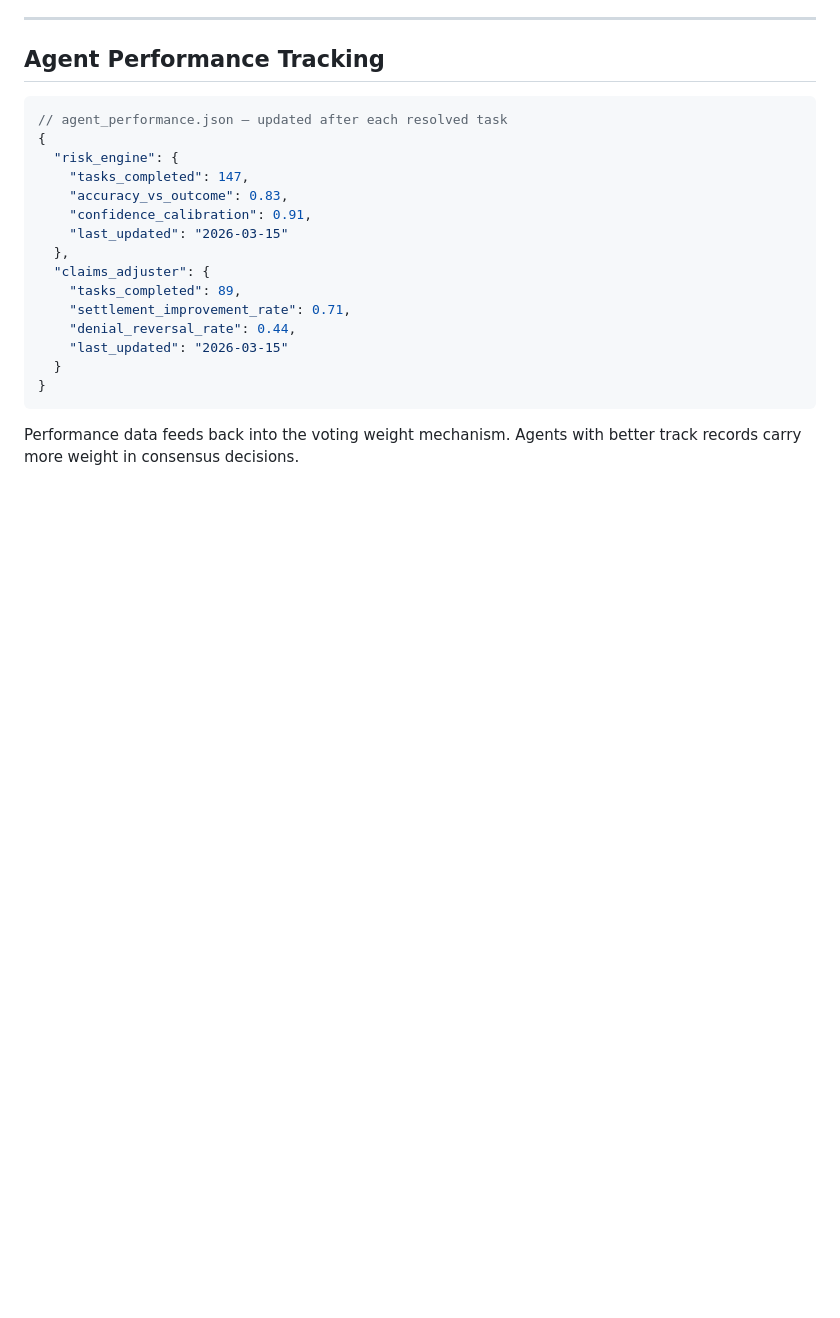
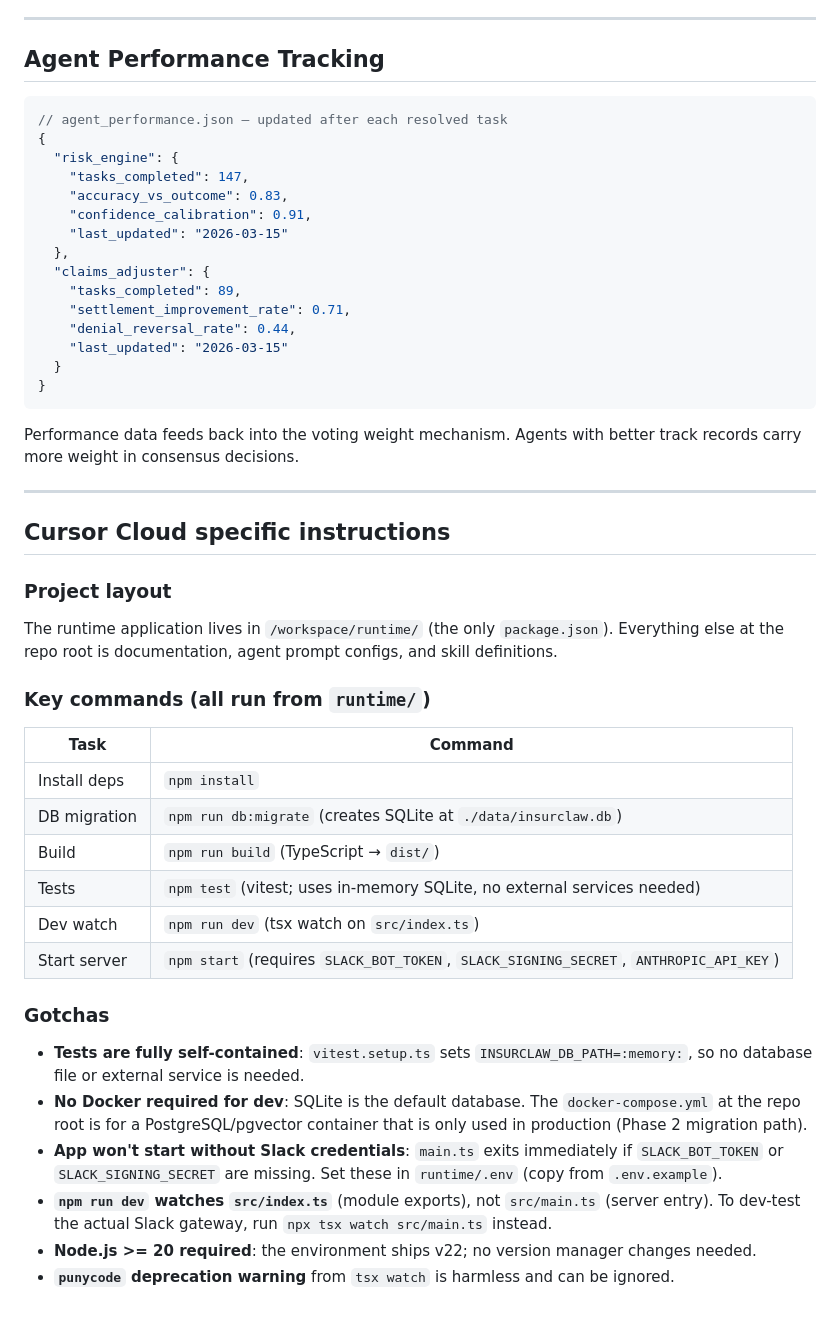
Before and after one commit to designfailure/InsurClaw, a Markdown page: AGENTS.md, the part around the change. GitHub-like rendering; blank space fills up the shorter version.

Commit message:
Add Cursor Cloud specific instructions to AGENTS.md
- Document key dev commands (install, build, test, dev, start)
- Note that tests are self-contained (in-memory SQLite)
- Note Docker is not required for local dev
- Document Slack credential requirement for app startup
- Note dev watch target vs server entry point difference

Co-authored-by: #designfailure <designfailure@users.noreply.github.com>

````diff
--- a/AGENTS.md
+++ b/AGENTS.md
@@ -259,3 +259,31 @@ When specialist agents produce divergent assessments:
 ```
 
 Performance data feeds back into the voting weight mechanism. Agents with better track records carry more weight in consensus decisions.
+
+---
+
+## Cursor Cloud specific instructions
+
+### Project layout
+
+The runtime application lives in `/workspace/runtime/` (the only `package.json`). Everything else at the repo root is documentation, agent prompt configs, and skill definitions.
+
+### Key commands (all run from `runtime/`)
+
+| Task | Command |
+|------|---------|
+| Install deps | `npm install` |
+| DB migration | `npm run db:migrate` (creates SQLite at `./data/insurclaw.db`) |
+| Build | `npm run build` (TypeScript → `dist/`) |
+| Tests | `npm test` (vitest; uses in-memory SQLite, no external services needed) |
+| Dev watch | `npm run dev` (tsx watch on `src/index.ts`) |
+| Start server | `npm start` (requires `SLACK_BOT_TOKEN`, `SLACK_SIGNING_SECRET`, `ANTHROPIC_API_KEY`) |
+
+### Gotchas
+
+- **Tests are fully self-contained**: `vitest.setup.ts` sets `INSURCLAW_DB_PATH=:memory:`, so no database file or external service is needed.
+- **No Docker required for dev**: SQLite is the default database. The `docker-compose.yml` at the repo root is for a PostgreSQL/pgvector container that is only used in production (Phase 2 migration path).
+- **App won't start without Slack credentials**: `main.ts` exits immediately if `SLACK_BOT_TOKEN` or `SLACK_SIGNING_SECRET` are missing. Set these in `runtime/.env` (copy from `.env.example`).
+- **`npm run dev` watches `src/index.ts`** (module exports), not `src/main.ts` (server entry). To dev-test the actual Slack gateway, run `npx tsx watch src/main.ts` instead.
+- **Node.js >= 20 required**: the environment ships v22; no version manager changes needed.
+- **`punycode` deprecation warning** from `tsx watch` is harmless and can be ignored.
````
